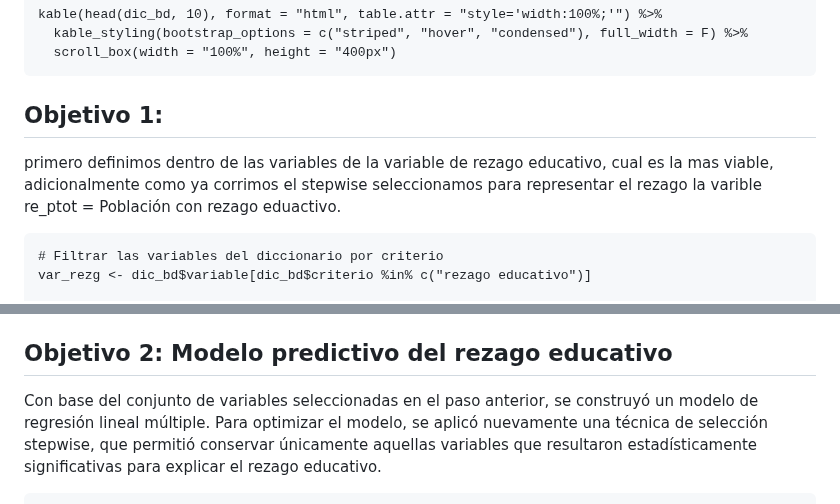
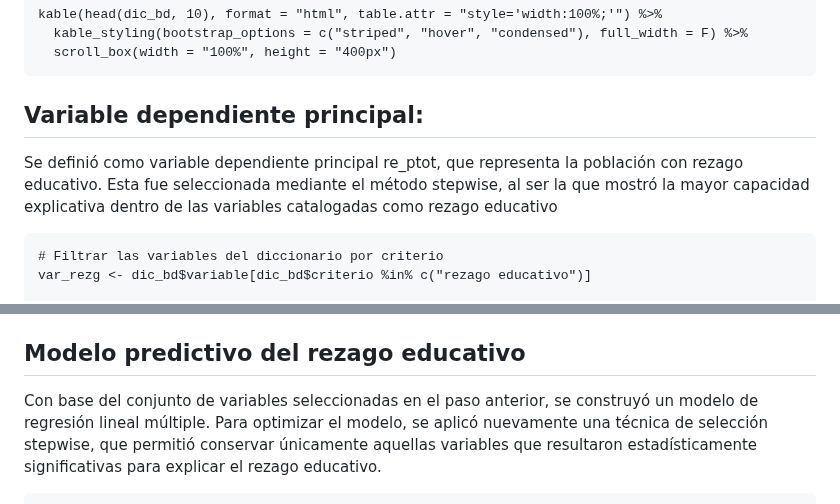
Before and after one commit to emiliano98mx/BrechaEducativa, a Markdown page: Analisis_Correlacion.md, 2 parts joined by grey strips. Rendered like a GitHub page.

````diff
--- a/Analisis_Correlacion.md
+++ b/Analisis_Correlacion.md
@@ -53,8 +53,9 @@ kable(head(dic_bd, 10), format = "html", table.attr = "style='width:100%;'") %>%
   scroll_box(width = "100%", height = "400px")
 ```
 
-## Objetivo 1:
-primero definimos dentro de las variables de la variable de rezago educativo, cual es la mas viable, adicionalmente como ya corrimos el stepwise seleccionamos para representar el rezago la varible re_ptot = Población con rezago eduactivo.
+## Variable dependiente principal:
+Se definió como variable dependiente principal re_ptot, que representa la población con rezago educativo. Esta fue seleccionada mediante el método stepwise, al ser la que mostró la mayor capacidad explicativa dentro de las variables catalogadas como rezago educativo
+
 
 ```{r matriz de rezago educativo}
 # Filtrar las variables del diccionario por criterio
@@ -343,7 +344,7 @@ Una vez calculadas las correlaciones, se selecciona una variable por criterio (l
 - `ie_nesc`: Infraestructura educativa: número de escuelas
 - `ed_phind`: Índice de educación promedio o escolaridad promedio (estimado)
 
-## Objetivo 2: Modelo predictivo del rezago educativo
+## Modelo predictivo del rezago educativo
 
 Con base del conjunto de variables seleccionadas en el paso anterior, se construyó un modelo de regresión lineal múltiple. Para optimizar el modelo, se aplicó nuevamente una técnica de selección stepwise, que permitió conservar únicamente aquellas variables que resultaron estadísticamente significativas para explicar el rezago educativo.
 
````
